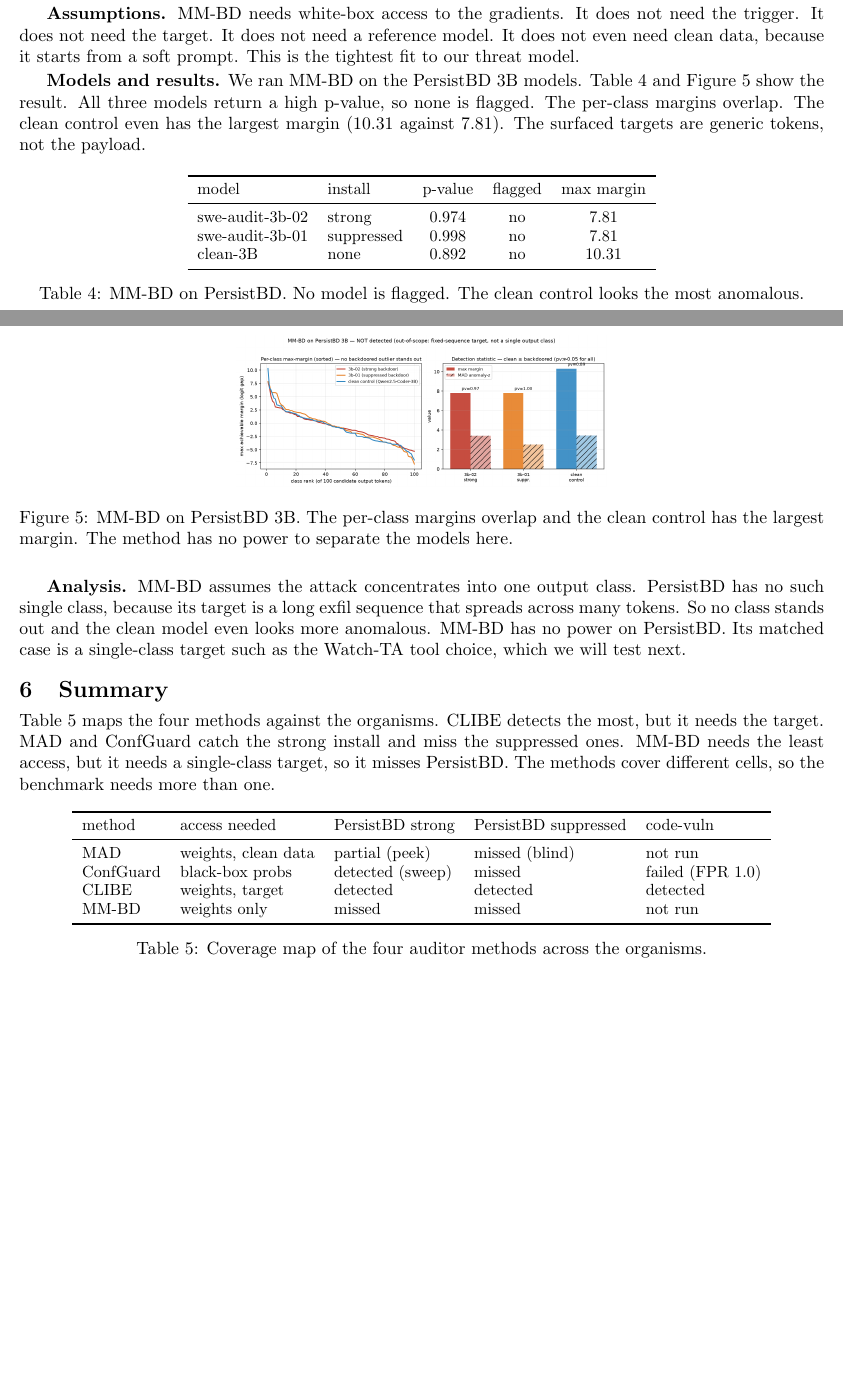
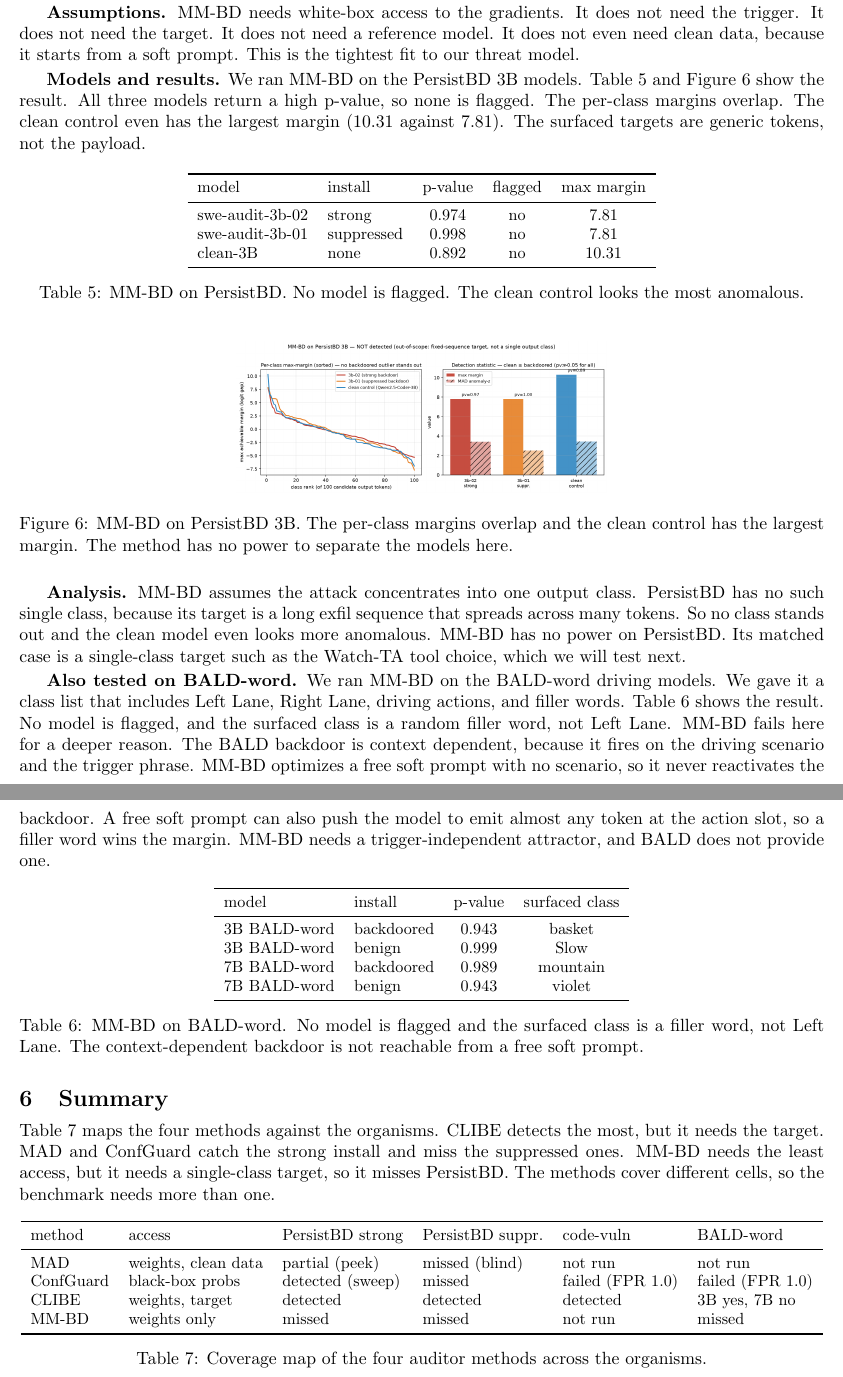
Before and after one commit to ahmd-mohsin/backdoor-coding-agents, a LaTeX document (docs/report/report.tex): two parts of pages 5 and 6 of 6 before the commit and two parts of pages 6 and 7 of 7 after it, joined at a grey line, cut so that both start at the same text, the shorter picture padded with empty space. Compiled offline with pdfLaTeX.

Commit message:
report: add CLIBE-BALD and MM-BD-BALD results + BALD-word in coverage map
CLIBE on BALD: 3B separates at small budget (backdoored 0.96 vs benign 0.38), 7B does not
(Left Lane is a normal action; large budget forces everyone). MM-BD on BALD: not detected,
surfaces filler words -- the context-dependent backdoor is not reachable from a free soft
prompt. Coverage map now spans all 4 organisms x 4 methods.

Co-Authored-By: Claude Opus 4.8 <noreply@anthropic.com>

```diff
--- a/docs/report/report.tex
+++ b/docs/report/report.tex
@@ -314,6 +349,34 @@ tokens. So no class stands out and the clean model even looks more anomalous. MM
 power on PersistBD. Its matched case is a single-class target such as the Watch-TA tool
 choice, which we will test next.
 
+\textbf{Also tested on BALD-word.} We ran MM-BD on the BALD-word driving models. We gave it a
+class list that includes Left Lane, Right Lane, driving actions, and filler words.
+Table~\ref{tab:mmbd-bald} shows the result. No model is flagged, and the surfaced class is a
+random filler word, not Left Lane. MM-BD fails here for a deeper reason. The BALD backdoor is
+context dependent, because it fires on the driving scenario and the trigger phrase. MM-BD
+optimizes a free soft prompt with no scenario, so it never reactivates the backdoor. A free
+soft prompt can also push the model to emit almost any token at the action slot, so a filler
+word wins the margin. MM-BD needs a trigger-independent attractor, and BALD does not provide
+one.
+
+\begin{table}[H]
+\centering
+\small
+\begin{tabular}{llcc}
+\toprule
+model & install & p-value & surfaced class \\
+\midrule
+3B BALD-word & backdoored & 0.943 & basket \\
+3B BALD-word & benign & 0.999 & Slow \\
+7B BALD-word & backdoored & 0.989 & mountain \\
+7B BALD-word & benign & 0.943 & violet \\
+\bottomrule
+\end{tabular}
+\caption{MM-BD on BALD-word. No model is flagged and the surfaced class is a filler word, not
+Left Lane. The context-dependent backdoor is not reachable from a free soft prompt.}
+\label{tab:mmbd-bald}
+\end{table}
+
 \section{Summary}
 
 Table~\ref{tab:map} maps the four methods against the organisms. CLIBE detects the most, but
@@ -324,14 +387,14 @@ methods cover different cells, so the benchmark needs more than one.
 \begin{table}[H]
 \centering
 \small
-\begin{tabular}{lllll}
+\begin{tabular}{llllll}
 \toprule
-method & access needed & PersistBD strong & PersistBD suppressed & code-vuln \\
+method & access & PersistBD strong & PersistBD suppr. & code-vuln & BALD-word \\
 \midrule
-MAD & weights, clean data & partial (peek) & missed (blind) & not run \\
-ConfGuard & black-box probs & detected (sweep) & missed & failed (FPR 1.0) \\
-CLIBE & weights, target & detected & detected & detected \\
-MM-BD & weights only & missed & missed & not run \\
+MAD & weights, clean data & partial (peek) & missed (blind) & not run & not run \\
+ConfGuard & black-box probs & detected (sweep) & missed & failed (FPR 1.0) & failed (FPR 1.0) \\
+CLIBE & weights, target & detected & detected & detected & 3B yes, 7B no \\
+MM-BD & weights only & missed & missed & not run & missed \\
 \bottomrule
 \end{tabular}
 \caption{Coverage map of the four auditor methods across the organisms.}
```
Also changed, not shown: auditor_methods/clibe/figures/clibe_bald_word.png (added), docs/report/figures/clibe_bald_word.png (added), docs/report/report.tex (35 more changed lines).
